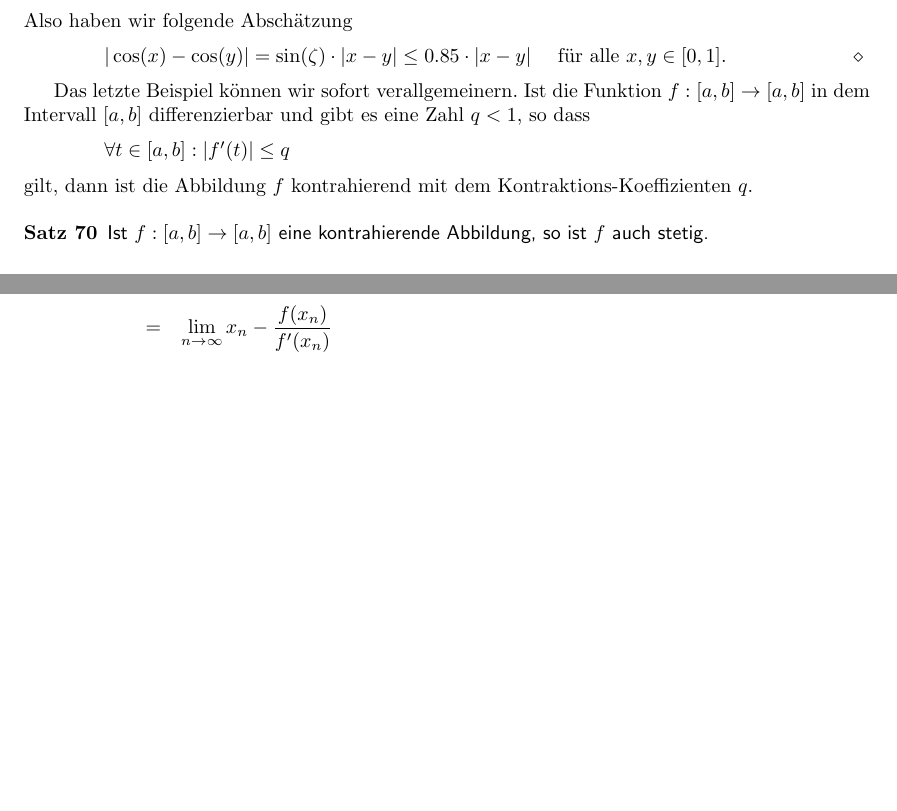
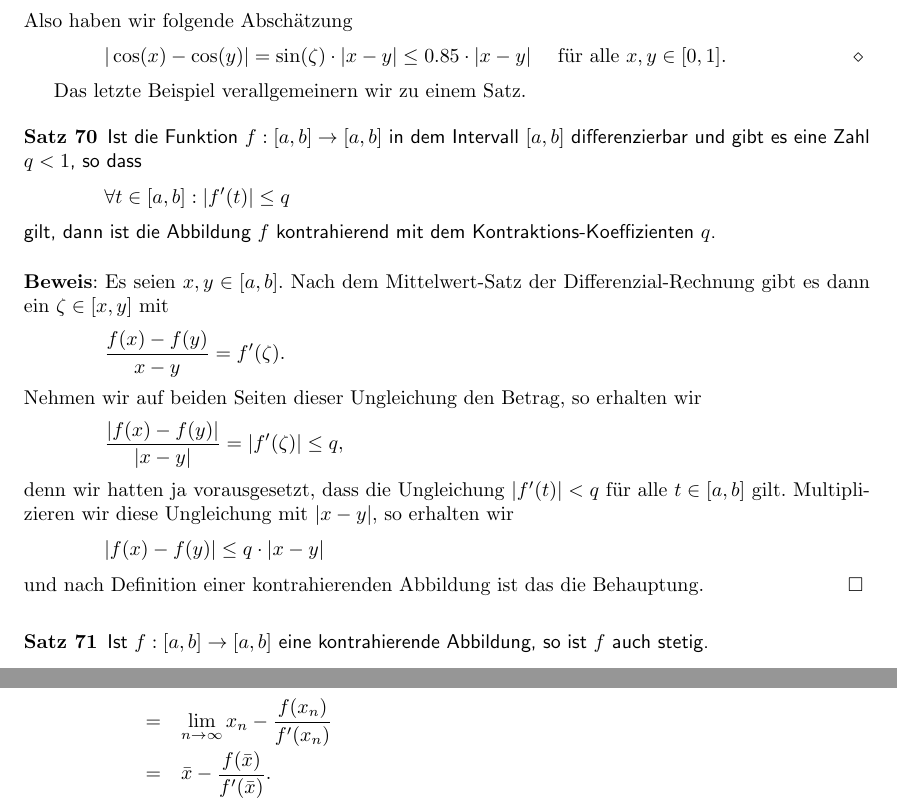
Before and after one commit to karlstroetmann/Analysis, a LaTeX document (Script/analysis.tex, which reads Script/anwendungen.tex): two parts of pages 104 and 111 of 162 before the commit and two parts of pages 104 and 112 of 163 after it, joined at a grey line, cut so that both start at the same text, the shorter picture padded with empty space. The pictures show the PDF file Script/analysis.pdf that the author committed with the source; the source files are stored in an older character set and shown here as Unicode.

Commit message:
added a theorem relating contracting functions and their derivatives

```diff
--- a/Script/anwendungen.tex
+++ b/Script/anwendungen.tex
@@ -1093,15 +1093,38 @@ Also haben wir folgende Abschätzung
 $|\cos(x) - \cos(y)| = \sin(\zeta) \cdot  |x - y| \leq 0.85 \cdot  |x - y|$ \quad für alle $x,y\in[0,1]$.
 \eox
 
-Das letzte Beispiel können wir sofort verallgemeinern.  Ist die Funktion
-$f:[a,b] \rightarrow [a,b]$ in dem Intervall $[a,b]$ differenzierbar und gibt es eine Zahl
+Das letzte Beispiel verallgemeinern wir zu einem Satz.
+
+\begin{Satz}
+Ist die Funktion $f:[a,b] \rightarrow [a,b]$ in dem Intervall $[a,b]$ differenzierbar und gibt es eine Zahl
 $q < 1$, so dass
 \\[0.2cm]
 \hspace*{1.3cm}
 $\forall t \in [a,b]: |f'(t)| \leq q$
 \\[0.2cm]
 gilt, dann ist die Abbildung $f$ kontrahierend mit dem Kontraktions-Koeffizienten $q$.
-
+\end{Satz}
+
+\proof
+Es seien $x, y \in [a,b]$.
+Nach dem Mittelwert-Satz der Differenzial-Rechnung gibt es dann ein $\zeta\in[x,y]$ mit
+\\[0.2cm]
+\hspace*{1.3cm}
+$\ds\frac{f(x) - f(y)}{x - y} = f'(\zeta)$.
+\\[0.2cm]
+Nehmen wir auf beiden Seiten dieser Ungleichung den Betrag, so erhalten wir
+\\[0.2cm]
+\hspace*{1.3cm}
+$\ds\frac{|f(x) - f(y)|}{|x - y|} = |f'(\zeta)| \leq q$,
+\\[0.2cm]
+denn wir hatten ja vorausgesetzt, dass die Ungleichung $|f'(t)| < q$ für alle
+$t \in [a,b]$ gilt.  Multiplizieren wir diese Ungleichung mit $|x - y|$, so erhalten wir
+\\[0.2cm]
+\hspace*{1.3cm}
+$\ds |f(x) - f(y)| \leq q \cdot |x  - y|$
+\\[0.2cm]
+und nach Definition einer kontrahierenden Abbildung ist das die Behauptung.
+\qed
 
 \begin{Satz}
   Ist $f:[a,b] \rightarrow [a,b]$ eine kontrahierende Abbildung, so ist $f$ auch stetig.
```
Also changed, not shown: Script/analysis.pdf, Script/anwendungen.tex (4 more changed lines), 1 other file.
